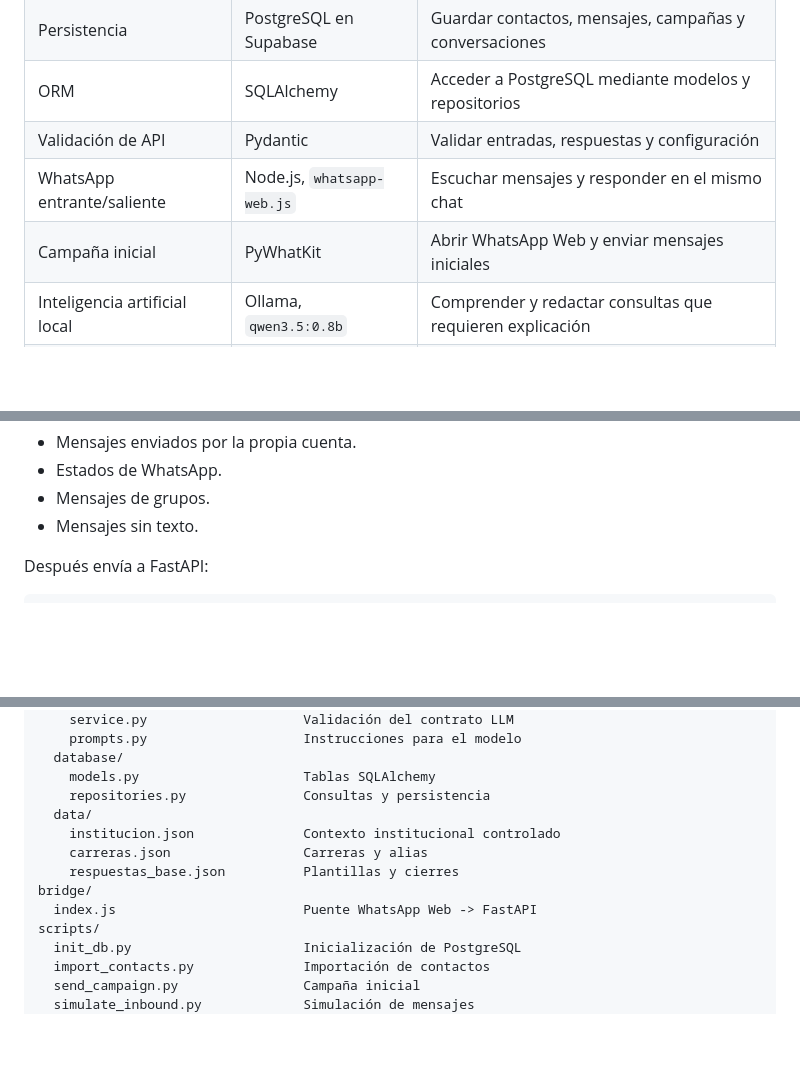
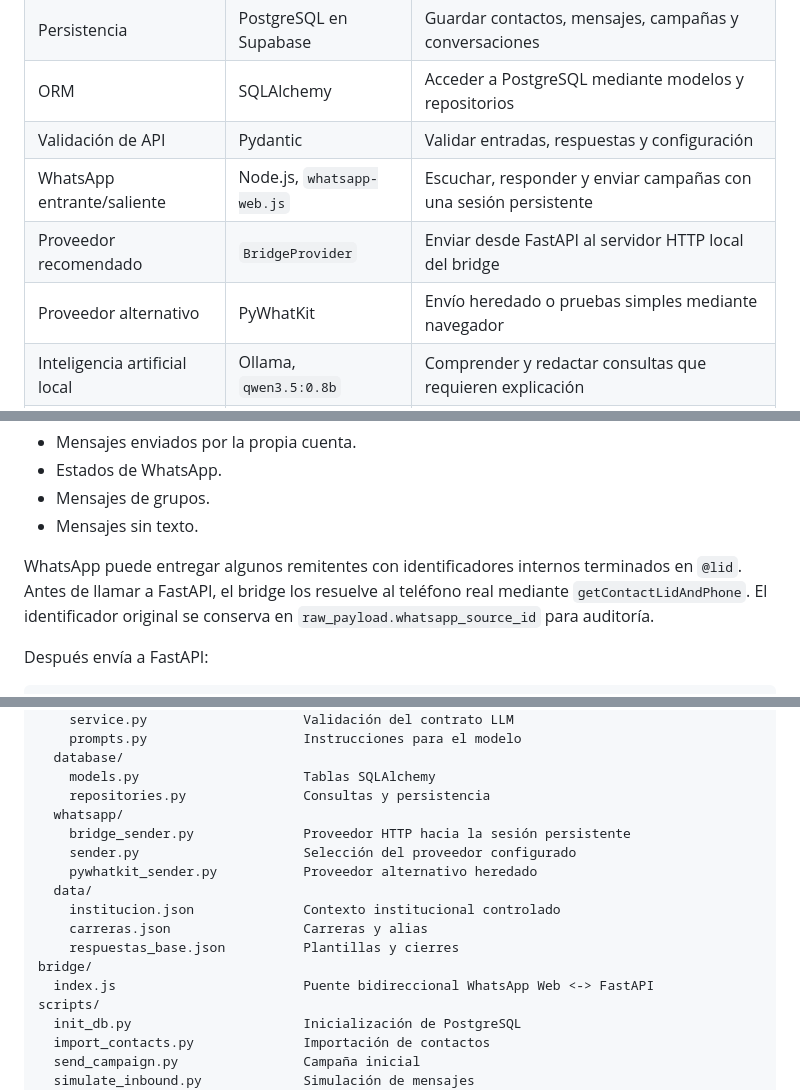
Before and after one commit to Jhanfranco07/whatsapp-bot, a Markdown page: ARQUITECTURA.md, 3 parts joined by grey strips. Drawn GitHub-style; blank space fills up the shorter version.

```diff
--- a/ARQUITECTURA.md
+++ b/ARQUITECTURA.md
@@ -27,8 +27,9 @@ una cuenta autorizada.
 | Persistencia | PostgreSQL en Supabase | Guardar contactos, mensajes, campañas y conversaciones |
 | ORM | SQLAlchemy | Acceder a PostgreSQL mediante modelos y repositorios |
 | Validación de API | Pydantic | Validar entradas, respuestas y configuración |
-| WhatsApp entrante/saliente | Node.js, `whatsapp-web.js` | Escuchar mensajes y responder en el mismo chat |
-| Campaña inicial | PyWhatKit | Abrir WhatsApp Web y enviar mensajes iniciales |
+| WhatsApp entrante/saliente | Node.js, `whatsapp-web.js` | Escuchar, responder y enviar campañas con una sesión persistente |
+| Proveedor recomendado | `BridgeProvider` | Enviar desde FastAPI al servidor HTTP local del bridge |
+| Proveedor alternativo | PyWhatKit | Envío heredado o pruebas simples mediante navegador |
 | Inteligencia artificial local | Ollama, `qwen3.5:0.8b` | Comprender y redactar consultas que requieren explicación |
 | Pruebas | Pytest | Verificar reglas, servicios, API, campañas y Ollama |
 
@@ -94,6 +107,11 @@ Al recibir un mensaje, el puente ignora:
 - Estados de WhatsApp.
 - Mensajes de grupos.
 - Mensajes sin texto.
+
+WhatsApp puede entregar algunos remitentes con identificadores internos
+terminados en `@lid`. Antes de llamar a FastAPI, el bridge los resuelve al
+teléfono real mediante `getContactLidAndPhone`. El identificador original se
+conserva en `raw_payload.whatsapp_source_id` para auditoría.
 
 Después envía a FastAPI:
 
@@ -616,12 +713,16 @@ app/
   database/
     models.py                     Tablas SQLAlchemy
     repositories.py               Consultas y persistencia
+  whatsapp/
+    bridge_sender.py              Proveedor HTTP hacia la sesión persistente
+    sender.py                     Selección del proveedor configurado
+    pywhatkit_sender.py           Proveedor alternativo heredado
   data/
     institucion.json              Contexto institucional controlado
     carreras.json                 Carreras y alias
     respuestas_base.json          Plantillas y cierres
 bridge/
-  index.js                        Puente WhatsApp Web -> FastAPI
+  index.js                        Puente bidireccional WhatsApp Web <-> FastAPI
 scripts/
   init_db.py                      Inicialización de PostgreSQL
   import_contacts.py              Importación de contactos
```
Also changed, not shown: other parts of ARQUITECTURA.md (+98 -5 lines).
